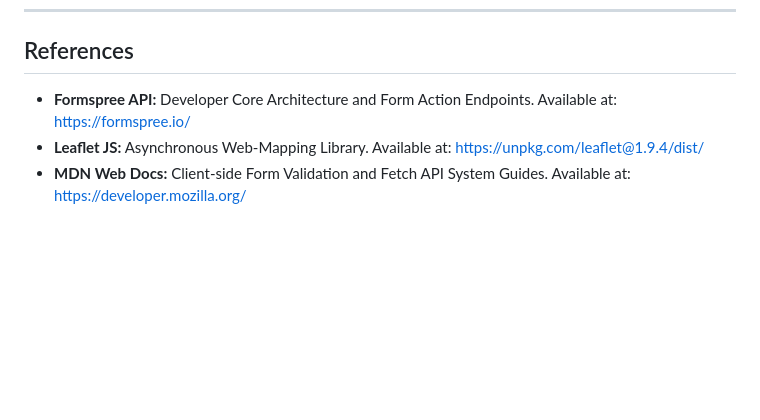
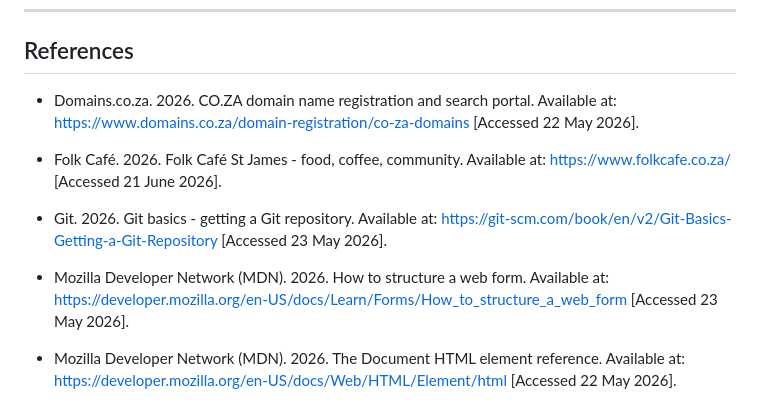
Before and after one commit to kampiwa18-code/Part_1, a Markdown page: README.md, the part around the change. Rendered like a GitHub page; blank space fills up the shorter version.

Commit message:
Added References

```diff
--- a/README.md
+++ b/README.md
@@ -148,6 +148,12 @@ To build domain authority, drive organic regional traffic, and enhance the digit
 ---
 
 ## References
-* **Formspree API:** Developer Core Architecture and Form Action Endpoints. Available at: https://formspree.io/
-* **Leaflet JS:** Asynchronous Web-Mapping Library. Available at: https://unpkg.com/leaflet@1.9.4/dist/
-* **MDN Web Docs:** Client-side Form Validation and Fetch API System Guides. Available at: https://developer.mozilla.org/
+* Domains.co.za. 2026. CO.ZA domain name registration and search portal. Available at: https://www.domains.co.za/domain-registration/co-za-domains [Accessed 22 May 2026].
+
+* Folk Café. 2026. Folk Café St James - food, coffee, community. Available at: https://www.folkcafe.co.za/ [Accessed 21 June 2026].
+
+* Git. 2026. Git basics - getting a Git repository. Available at: https://git-scm.com/book/en/v2/Git-Basics-Getting-a-Git-Repository [Accessed 23 May 2026].
+
+* Mozilla Developer Network (MDN). 2026. How to structure a web form. Available at: https://developer.mozilla.org/en-US/docs/Learn/Forms/How_to_structure_a_web_form [Accessed 23 May 2026].
+
+* Mozilla Developer Network (MDN). 2026. The Document HTML element reference. Available at: https://developer.mozilla.org/en-US/docs/Web/HTML/Element/html [Accessed 22 May 2026].
```
